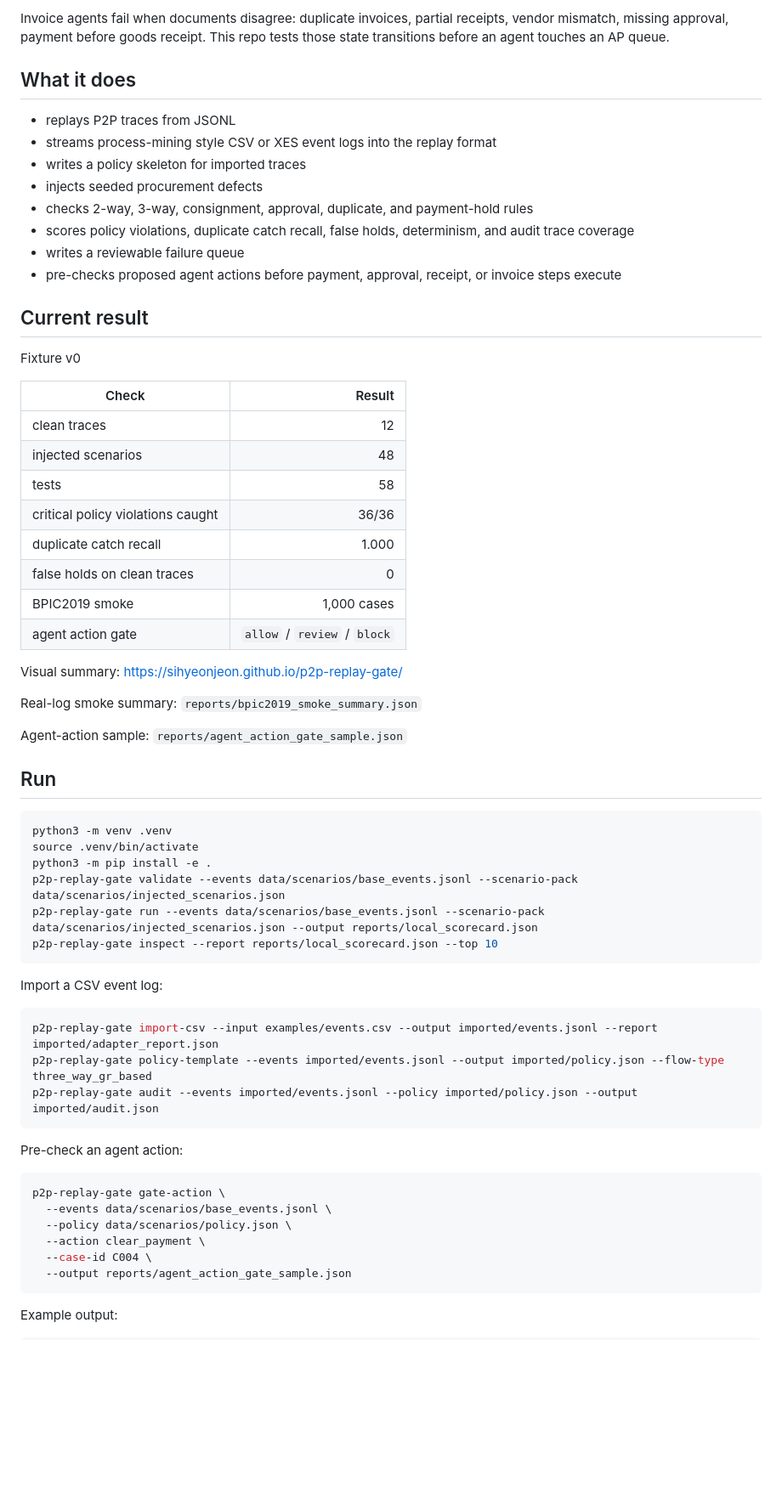
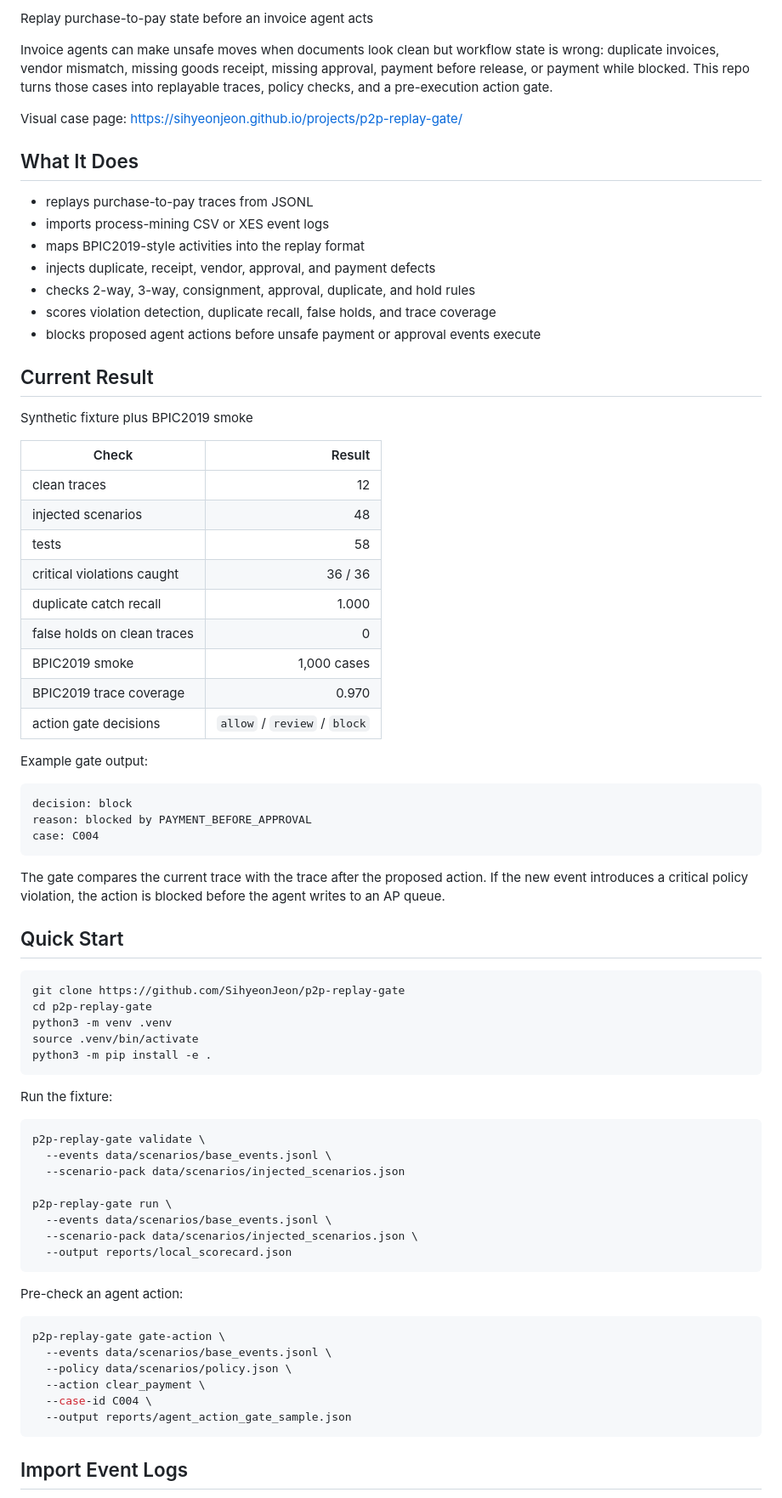
Before and after one commit to SihyeonJeon/p2p-replay-gate, a Markdown page: README.md, the part around one of its changes. Shown at 85% size. GitHub-like rendering; blank space fills up the shorter version.

Commit message:
Clarify P2P action gate README

````diff
--- a/README.md
+++ b/README.md
@@ -4,55 +5,73 @@ Replay and policy-oracle evaluation for purchase-to-pay agent workflows
 
-Invoice agents fail when documents disagree: duplicate invoices, partial receipts, vendor mismatch, missing approval, payment before goods receipt. This repo tests those state transitions before an agent touches an AP queue.
+Replay purchase-to-pay state before an invoice agent acts
 
-## What it does
+Invoice agents can make unsafe moves when documents look clean but workflow
+state is wrong: duplicate invoices, vendor mismatch, missing goods receipt,
+missing approval, payment before release, or payment while blocked. This repo
+turns those cases into replayable traces, policy checks, and a pre-execution
+action gate.
 
-- replays P2P traces from JSONL
-- streams process-mining style CSV or XES event logs into the replay format
-- writes a policy skeleton for imported traces
-- injects seeded procurement defects
-- checks 2-way, 3-way, consignment, approval, duplicate, and payment-hold rules
-- scores policy violations, duplicate catch recall, false holds, determinism, and audit trace coverage
-- writes a reviewable failure queue
-- pre-checks proposed agent actions before payment, approval, receipt, or invoice steps execute
+Visual case page: <https://sihyeonjeon.github.io/projects/p2p-replay-gate/>
 
-## Current result
+## What It Does
 
-Fixture v0
+- replays purchase-to-pay traces from JSONL
+- imports process-mining CSV or XES event logs
+- maps BPIC2019-style activities into the replay format
+- injects duplicate, receipt, vendor, approval, and payment defects
+- checks 2-way, 3-way, consignment, approval, duplicate, and hold rules
+- scores violation detection, duplicate recall, false holds, and trace coverage
+- blocks proposed agent actions before unsafe payment or approval events execute
+
+## Current Result
+
+Synthetic fixture plus BPIC2019 smoke
 
 | Check | Result |
 | --- | ---: |
 | clean traces | 12 |
 | injected scenarios | 48 |
 | tests | 58 |
-| critical policy violations caught | 36/36 |
+| critical violations caught | 36 / 36 |
 | duplicate catch recall | 1.000 |
 | false holds on clean traces | 0 |
 | BPIC2019 smoke | 1,000 cases |
-| agent action gate | `allow` / `review` / `block` |
+| BPIC2019 trace coverage | 0.970 |
+| action gate decisions | `allow` / `review` / `block` |
 
-Visual summary: <https://sihyeonjeon.github.io/p2p-replay-gate/>
+Example gate output:
 
-Real-log smoke summary: `reports/bpic2019_smoke_summary.json`
+```text
+decision: block
+reason: blocked by PAYMENT_BEFORE_APPROVAL
+case: C004
+```
 
-Agent-action sample: `reports/agent_action_gate_sample.json`
+The gate compares the current trace with the trace after the proposed action.
+If the new event introduces a critical policy violation, the action is blocked
+before the agent writes to an AP queue.
 
-## Run
+## Quick Start
 
 ```bash
+git clone https://github.com/SihyeonJeon/p2p-replay-gate
+cd p2p-replay-gate
 python3 -m venv .venv
 source .venv/bin/activate
 python3 -m pip install -e .
-p2p-replay-gate validate --events data/scenarios/base_events.jsonl --scenario-pack data/scenarios/injected_scenarios.json
-p2p-replay-gate run --events data/scenarios/base_events.jsonl --scenario-pack data/scenarios/injected_scenarios.json --output reports/local_scorecard.json
-p2p-replay-gate inspect --report reports/local_scorecard.json --top 10
 ```
 
-Import a CSV event log:
+Run the fixture:
 
 ```bash
-p2p-replay-gate import-csv --input examples/events.csv --output imported/events.jsonl --report imported/adapter_report.json
-p2p-replay-gate policy-template --events imported/events.jsonl --output imported/policy.json --flow-type three_way_gr_based
-p2p-replay-gate audit --events imported/events.jsonl --policy imported/policy.json --output imported/audit.json
+p2p-replay-gate validate \
+  --events data/scenarios/base_events.jsonl \
+  --scenario-pack data/scenarios/injected_scenarios.json
+
+p2p-replay-gate run \
+  --events data/scenarios/base_events.jsonl \
+  --scenario-pack data/scenarios/injected_scenarios.json \
+  --output reports/local_scorecard.json
 ```
 
 Pre-check an agent action:
@@ -66,5 +85,5 @@ p2p-replay-gate gate-action \
   --output reports/agent_action_gate_sample.json
 ```
 
-Example output:
+## Import Event Logs
 
````
Also changed, not shown: other parts of README.md (+35 -12 lines).
